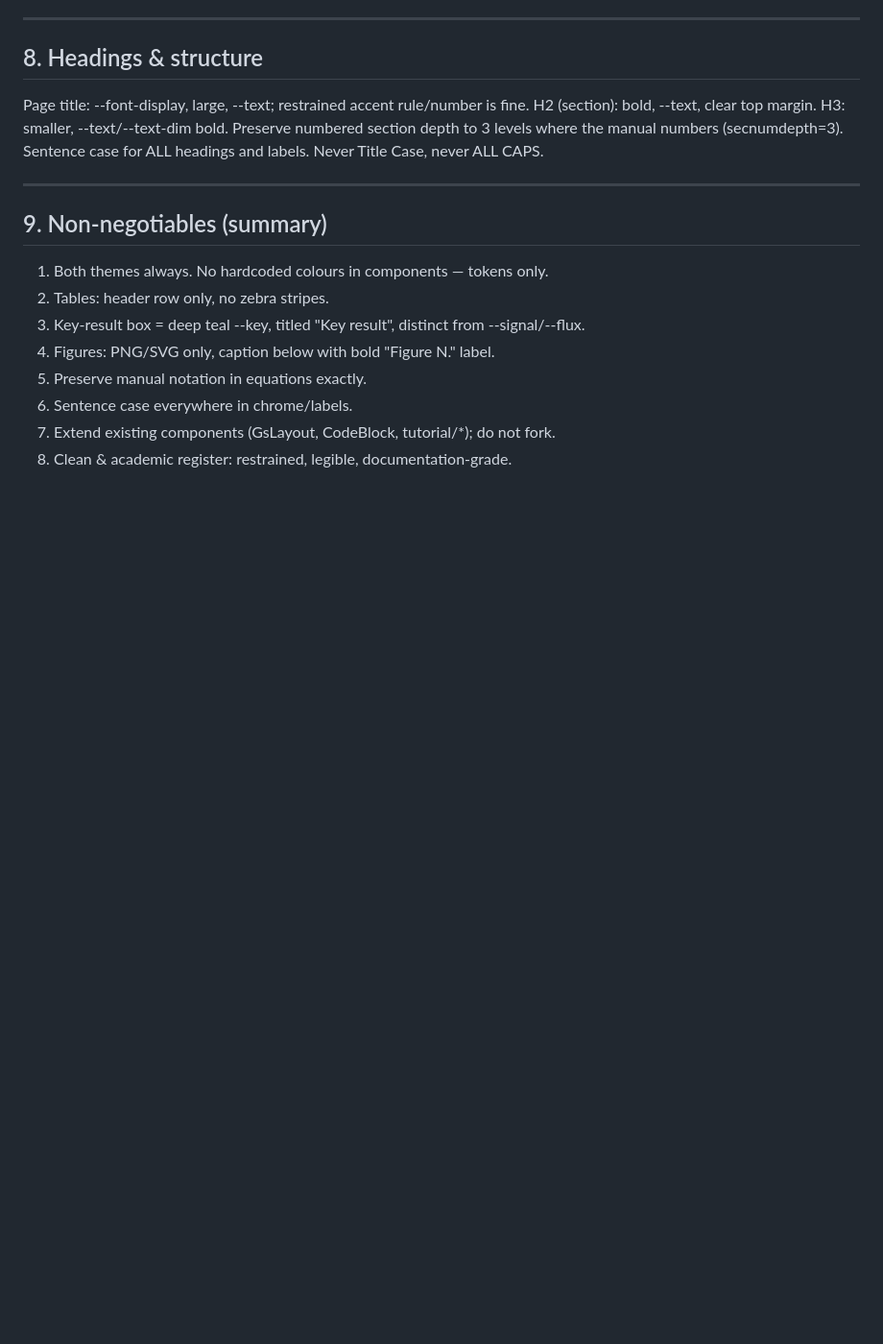
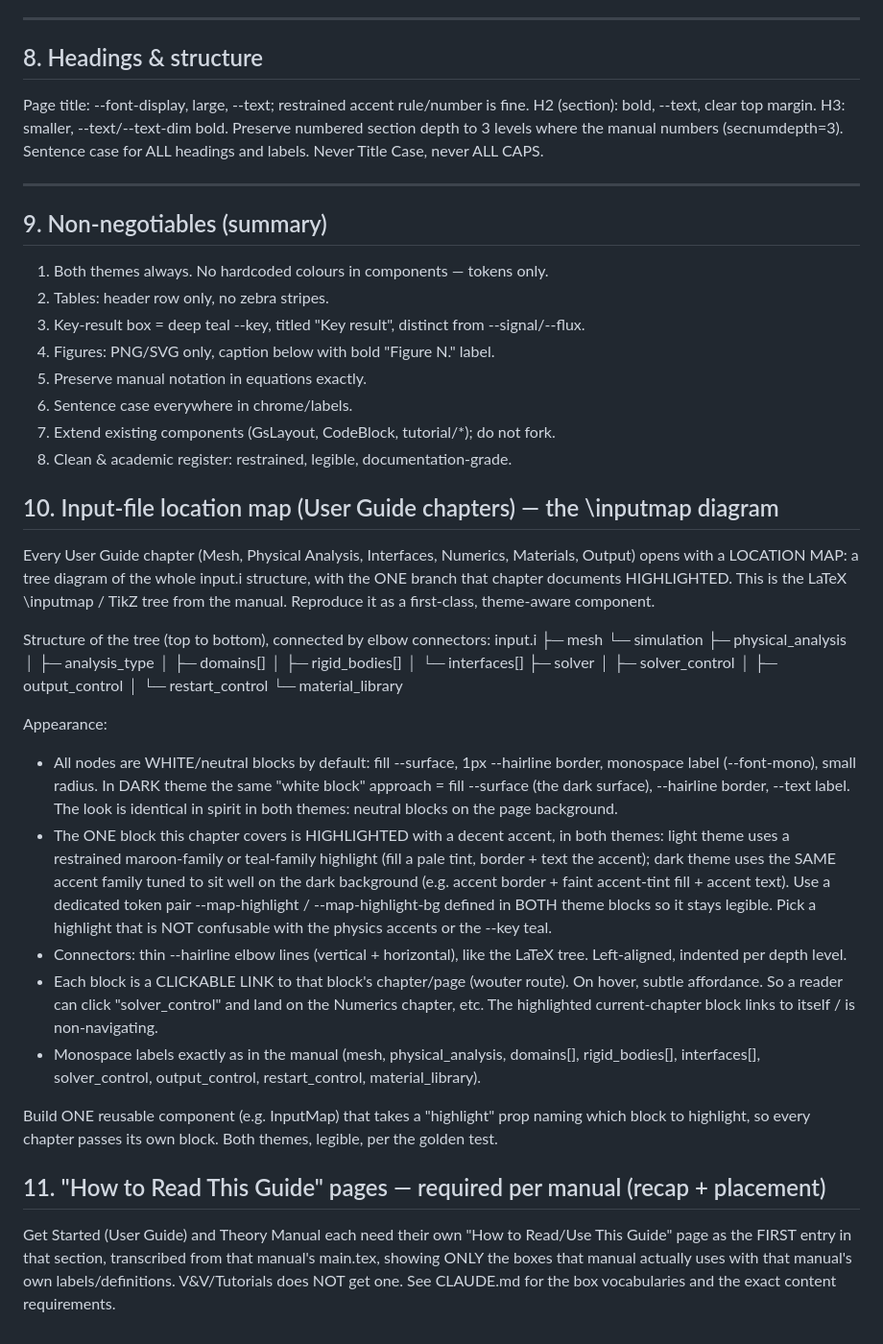
Before and after one commit to CCFNUM/OpenAccel-Site, a Markdown page: DESIGN-BRIEF.md, the part around the change. Shown at 96% size. Rendered like a GitHub page; blank space fills up the shorter version.

Commit message:
Add input-file location map spec and per-manual how-to-read requirement

```diff
--- a/DESIGN-BRIEF.md
+++ b/DESIGN-BRIEF.md
@@ -173,3 +173,61 @@ Sentence case for ALL headings and labels. Never Title Case, never ALL CAPS.
 6. Sentence case everywhere in chrome/labels.
 7. Extend existing components (GsLayout, CodeBlock, tutorial/*); do not fork.
 8. Clean & academic register: restrained, legible, documentation-grade.
+
+## 10. Input-file location map (User Guide chapters) — the \inputmap diagram
+
+Every User Guide chapter (Mesh, Physical Analysis, Interfaces, Numerics,
+Materials, Output) opens with a LOCATION MAP: a tree diagram of the whole input.i
+structure, with the ONE branch that chapter documents HIGHLIGHTED. This is the
+LaTeX \inputmap / TikZ tree from the manual. Reproduce it as a first-class,
+theme-aware component.
+
+Structure of the tree (top to bottom), connected by elbow connectors:
+  input.i
+   ├─ mesh
+   └─ simulation
+       ├─ physical_analysis
+       │   ├─ analysis_type
+       │   ├─ domains[]
+       │   ├─ rigid_bodies[]
+       │   └─ interfaces[]
+       ├─ solver
+       │   ├─ solver_control
+       │   ├─ output_control
+       │   └─ restart_control
+       └─ material_library
+
+Appearance:
+- All nodes are WHITE/neutral blocks by default: fill --surface, 1px --hairline
+  border, monospace label (--font-mono), small radius. In DARK theme the same
+  "white block" approach = fill --surface (the dark surface), --hairline border,
+  --text label. The look is identical in spirit in both themes: neutral blocks on
+  the page background.
+- The ONE block this chapter covers is HIGHLIGHTED with a decent accent, in both
+  themes: light theme uses a restrained maroon-family or teal-family highlight
+  (fill a pale tint, border + text the accent); dark theme uses the SAME accent
+  family tuned to sit well on the dark background (e.g. accent border + faint
+  accent-tint fill + accent text). Use a dedicated token pair --map-highlight /
+  --map-highlight-bg defined in BOTH theme blocks so it stays legible. Pick a
+  highlight that is NOT confusable with the physics accents or the --key teal.
+- Connectors: thin --hairline elbow lines (vertical + horizontal), like the LaTeX
+  tree. Left-aligned, indented per depth level.
+- Each block is a CLICKABLE LINK to that block's chapter/page (wouter route). On
+  hover, subtle affordance. So a reader can click "solver_control" and land on the
+  Numerics chapter, etc. The highlighted current-chapter block links to itself /
+  is non-navigating.
+- Monospace labels exactly as in the manual (mesh, physical_analysis, domains[],
+  rigid_bodies[], interfaces[], solver_control, output_control, restart_control,
+  material_library).
+
+Build ONE reusable component (e.g. InputMap) that takes a "highlight" prop naming
+which block to highlight, so every chapter passes its own block. Both themes,
+legible, per the golden test.
+
+## 11. "How to Read This Guide" pages — required per manual (recap + placement)
+
+Get Started (User Guide) and Theory Manual each need their own "How to Read/Use
+This Guide" page as the FIRST entry in that section, transcribed from that
+manual's main.tex, showing ONLY the boxes that manual actually uses with that
+manual's own labels/definitions. V&V/Tutorials does NOT get one. See CLAUDE.md
+for the box vocabularies and the exact content requirements.
```
